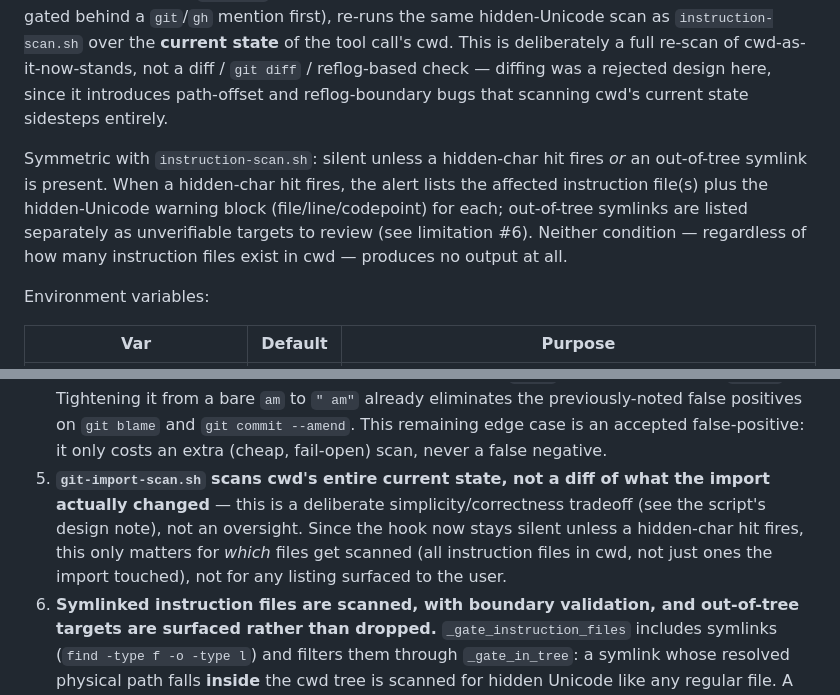
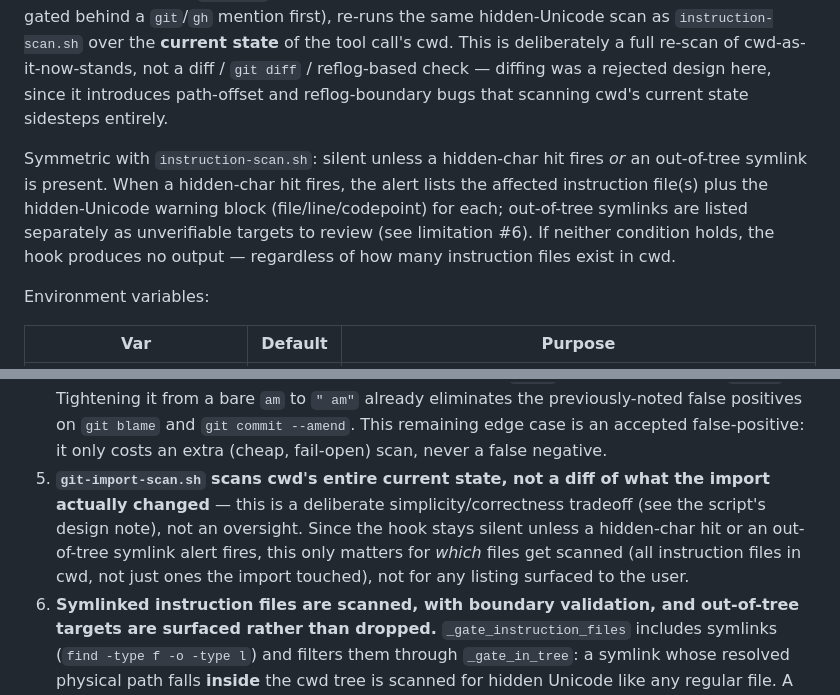
Before and after one commit to WooDragon/cc-plugins, a Markdown page: plugins/guardrails/README.md, 2 parts joined by grey strips. Drawn GitHub-style.

Commit message:
docs(guardrails): README 措辞润色 (#132)
grok 第 3 轮 LGTM 后的 cosmetic 收尾:
- README:75 双否定句式改为正向 "If neither condition holds"。
- limitation #5 补 escape 告警条件(与 #6 行为一致)。

纯文档措辞,不改行为,不 bump 版本。

```diff
--- a/plugins/guardrails/README.md
+++ b/plugins/guardrails/README.md
@@ -72,7 +72,7 @@ Environment variables:
 
 After a Bash command shaped like a git/gh import action (`clone`, `pull`, `fetch`, `merge`, `checkout`, `switch`, `restore`, `rebase`, `reset`, `cherry-pick`, `submodule`, `apply`, `" am"` (leading space — see limitation #4 below), `worktree` — matched as a fast-path literal substring on the command text, gated behind a `git`/`gh` mention first), re-runs the same hidden-Unicode scan as `instruction-scan.sh` over the **current state** of the tool call's cwd. This is deliberately a full re-scan of cwd-as-it-now-stands, not a diff / `git diff` / reflog-based check — diffing was a rejected design here, since it introduces path-offset and reflog-boundary bugs that scanning cwd's current state sidesteps entirely.
 
-Symmetric with `instruction-scan.sh`: silent unless a hidden-char hit fires *or* an out-of-tree symlink is present. When a hidden-char hit fires, the alert lists the affected instruction file(s) plus the hidden-Unicode warning block (file/line/codepoint) for each; out-of-tree symlinks are listed separately as unverifiable targets to review (see limitation #6). Neither condition — regardless of how many instruction files exist in cwd — produces no output at all.
+Symmetric with `instruction-scan.sh`: silent unless a hidden-char hit fires *or* an out-of-tree symlink is present. When a hidden-char hit fires, the alert lists the affected instruction file(s) plus the hidden-Unicode warning block (file/line/codepoint) for each; out-of-tree symlinks are listed separately as unverifiable targets to review (see limitation #6). If neither condition holds, the hook produces no output — regardless of how many instruction files exist in cwd.
 
 Environment variables:
 
@@ -87,7 +87,7 @@ Environment variables:
 2. **Plain-text (no hidden characters) prompt injection is not detected at all.** Neither hook attempts any semantic judgment of whether instruction-file content is malicious — that's an arms race against an adaptive adversary that a pattern-based hook cannot win. The mitigation here is narrower and durable: surface hidden/invisible characters mechanically, and rely on human review for plain-text content.
 3. **`git-import-scan.sh`'s fast-path is literal substring matching on the full command text, not a real shell parser.** In practice this substring match is generous, not narrow: `/usr/bin/git pull`, `bash -c 'git pull'`, and similar wrapped/qualified forms still trigger, because the keyword and the `git`/`gh` mention only need to appear *somewhere* in the command string, not as the literal invoked binary. The one real blind spot is **a git alias standing in for the real subcommand** (e.g. `git up` configured as an alias for `git pull`) — the alias name itself doesn't contain any tracked keyword, so it short-circuits past the keyword match undetected. The next `SessionStart` still catches anything left behind, since `instruction-scan.sh` scans unconditionally regardless of how the files got there.
 4. **The `" am"` keyword (leading space) is a substring match**, so it can still over-trigger on the rare command text that happens to contain a literal `" am"` substring outside of `git am`. Tightening it from a bare `am` to `" am"` already eliminates the previously-noted false positives on `git blame` and `git commit --amend`. This remaining edge case is an accepted false-positive: it only costs an extra (cheap, fail-open) scan, never a false negative.
-5. **`git-import-scan.sh` scans cwd's entire current state, not a diff of what the import actually changed** — this is a deliberate simplicity/correctness tradeoff (see the script's design note), not an oversight. Since the hook now stays silent unless a hidden-char hit fires, this only matters for *which* files get scanned (all instruction files in cwd, not just ones the import touched), not for any listing surfaced to the user.
+5. **`git-import-scan.sh` scans cwd's entire current state, not a diff of what the import actually changed** — this is a deliberate simplicity/correctness tradeoff (see the script's design note), not an oversight. Since the hook stays silent unless a hidden-char hit or an out-of-tree symlink alert fires, this only matters for *which* files get scanned (all instruction files in cwd, not just ones the import touched), not for any listing surfaced to the user.
 6. **Symlinked instruction files are scanned, with boundary validation, and out-of-tree targets are surfaced rather than dropped.** `_gate_instruction_files` includes symlinks (`find -type f -o -type l`) and filters them through `_gate_in_tree`: a symlink whose resolved physical path falls **inside** the cwd tree is scanned for hidden Unicode like any regular file. A symlink resolving **outside** the cwd tree is never opened (its content is not scanned, preventing scan escape, e.g. `CLAUDE.md -> /etc/passwd`), but `_gate_symlink_escapes` reports it as an explicit "unverifiable, review the target manually" alert — the boundary is enforced without leaving a silent blind spot. Dangling symlinks (target unresolvable) stay silent.
 
 ## Shared library
```
